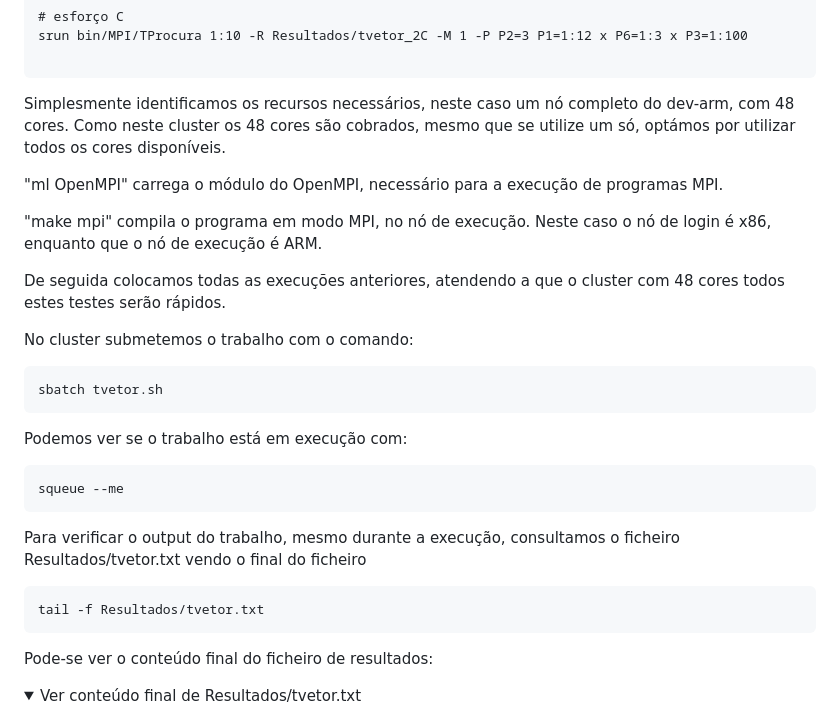
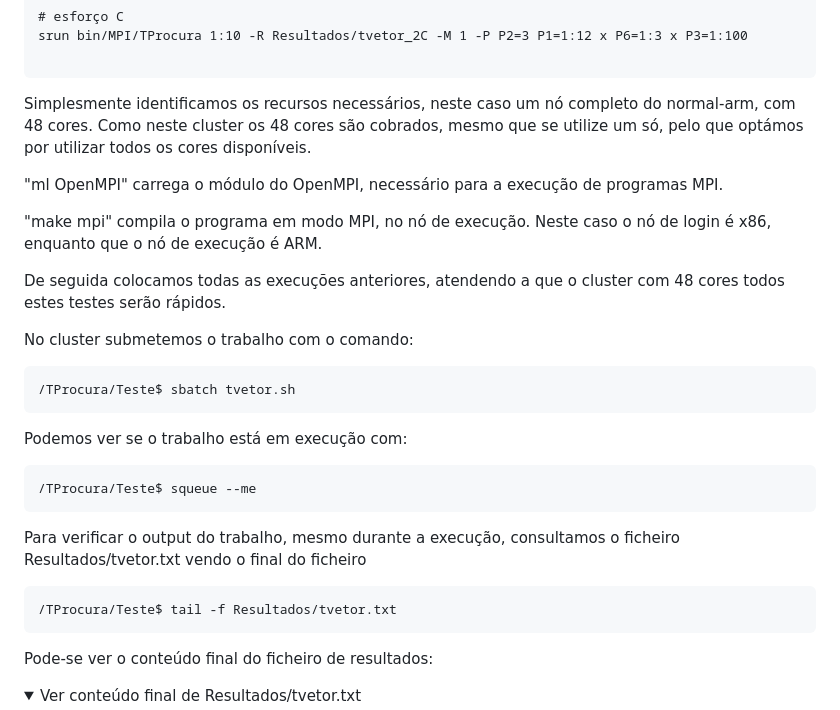
Before and after one commit to jcoelho72/TProcura, a Markdown page: docs/TesteTVector.md, the part around the change printed below. Rendered like a GitHub page; folded sections open.

Commit message:
correção exemplo tvector.md

````diff
--- a/docs/TesteTVector.md
+++ b/docs/TesteTVector.md
@@ -1517,8 +1517,8 @@ srun bin/MPI/TProcura 1:10 -R Resultados/tvetor_2C -M 1 -P P2=3 P1=1:12 x P6=1:3
 
 ```
 
-Simplesmente identificamos os recursos necessários, neste caso um nó completo do dev-arm, com 48 cores.
-Como neste cluster os 48 cores são cobrados, mesmo que se utilize um só, optámos por utilizar todos os cores disponíveis.
+Simplesmente identificamos os recursos necessários, neste caso um nó completo do normal-arm, com 48 cores.
+Como neste cluster os 48 cores são cobrados, mesmo que se utilize um só, pelo que optámos por utilizar todos os cores disponíveis.
 
 "ml OpenMPI" carrega o módulo do OpenMPI, necessário para a execução de programas MPI.
 
@@ -1529,16 +1529,16 @@ De seguida colocamos todas as execuções anteriores, atendendo a que o cluster
 
 No cluster submetemos o trabalho com o comando:
 ```
-sbatch tvetor.sh
+/TProcura/Teste$ sbatch tvetor.sh
 ```
 
 Podemos ver se o trabalho está em execução com:
 ```
-squeue --me
+/TProcura/Teste$ squeue --me
 ```
 Para verificar o output do trabalho, mesmo durante a execução, consultamos o ficheiro Resultados/tvetor.txt vendo o final do ficheiro
 ```
-tail -f Resultados/tvetor.txt
+/TProcura/Teste$ tail -f Resultados/tvetor.txt
 ```
 
 Pode-se ver o conteúdo final do ficheiro de resultados:
````
Also changed, not shown: other parts of docs/TesteTVector.md (+1 -1 lines).
